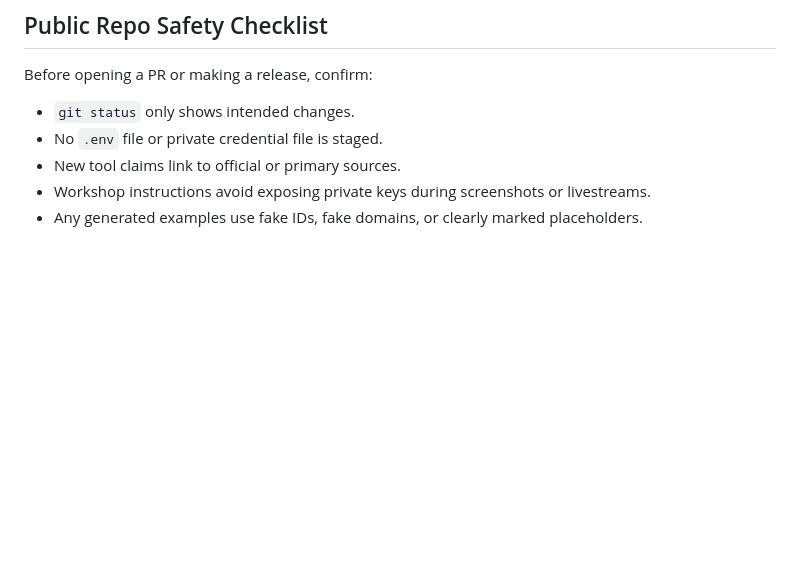
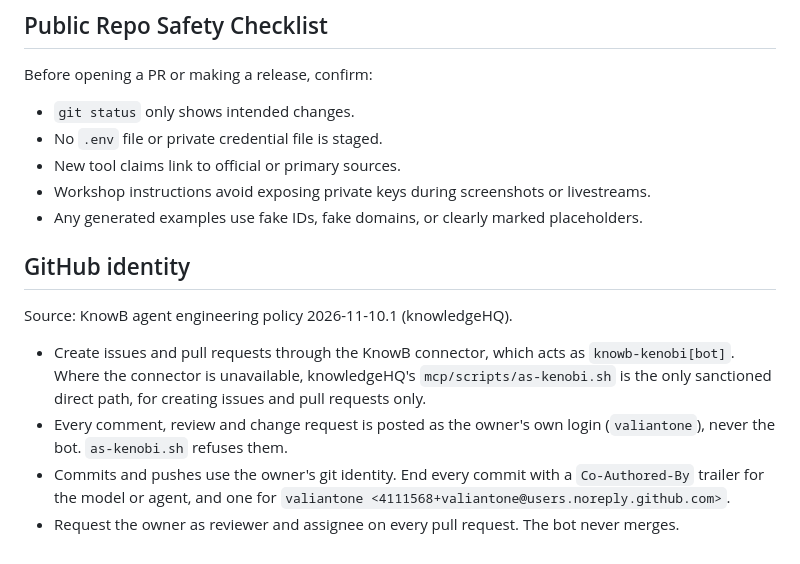
Before and after one commit to knowb-ai/cloud-builder-stack, a Markdown page: AGENTS.md, the part around the change. Drawn GitHub-style; blank space fills up the shorter version.

Commit message:
docs: GitHub identity, issues and PRs via the connector, comments as the owner
Adopts KnowB agent engineering policy 2026-11-10.1.

Co-Authored-By: Claude Sonnet 5.5 <noreply@anthropic.com>
Co-Authored-By: valiantone <4111568+valiantone@users.noreply.github.com>

```diff
--- a/AGENTS.md
+++ b/AGENTS.md
@@ -64,3 +64,19 @@ Before opening a PR or making a release, confirm:
 - New tool claims link to official or primary sources.
 - Workshop instructions avoid exposing private keys during screenshots or livestreams.
 - Any generated examples use fake IDs, fake domains, or clearly marked placeholders.
+
+## GitHub identity
+
+Source: KnowB agent engineering policy 2026-11-10.1 (knowledgeHQ).
+
+- Create issues and pull requests through the KnowB connector, which acts as
+  `knowb-kenobi[bot]`. Where the connector is unavailable, knowledgeHQ's
+  `mcp/scripts/as-kenobi.sh` is the only sanctioned direct path, for creating
+  issues and pull requests only.
+- Every comment, review and change request is posted as the owner's own login
+  (`valiantone`), never the bot. `as-kenobi.sh` refuses them.
+- Commits and pushes use the owner's git identity. End every commit with a
+  `Co-Authored-By` trailer for the model or agent, and one for
+  `valiantone <4111568+valiantone@users.noreply.github.com>`.
+- Request the owner as reviewer and assignee on every pull request. The bot
+  never merges.
```
